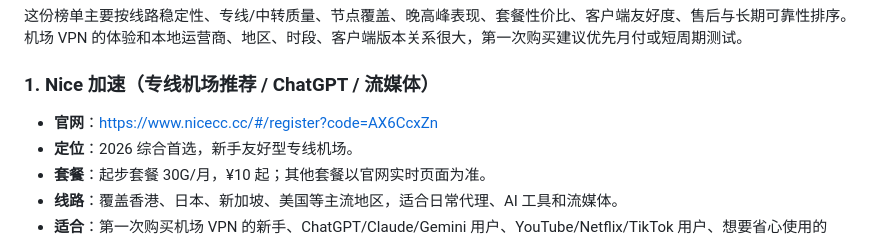
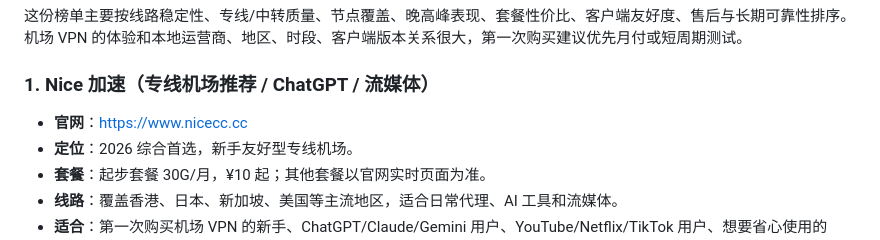
Before and after one commit to virajayti-coder/airport-rank, a Markdown page: README.md, the part around the change. Drawn GitHub-style.

Commit message:
Show Nice URL without referral code

```diff
--- a/README.md
+++ b/README.md
@@ -30,7 +30,7 @@ tags: [机场, 专线机场, IPLC, IEPL, 流媒体, ChatGPT, 晚高峰稳定性]
 
 ### 1. Nice 加速（专线机场推荐 / ChatGPT / 流媒体）
 
-- **官网**：[https://www.nicecc.cc/#/register?code=AX6CcxZn](https://www.nicecc.cc/#/register?code=AX6CcxZn)
+- **官网**：[https://www.nicecc.cc](https://www.nicecc.cc/#/register?code=AX6CcxZn)
 - **定位**：2026 综合首选，新手友好型专线机场。
 - **套餐**：起步套餐 30G/月，¥10 起；其他套餐以官网实时页面为准。
 - **线路**：覆盖香港、日本、新加坡、美国等主流地区，适合日常代理、AI 工具和流媒体。
```
